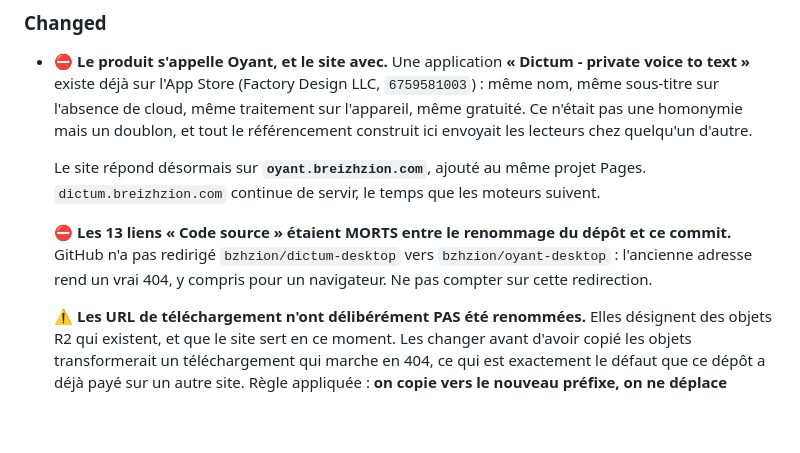
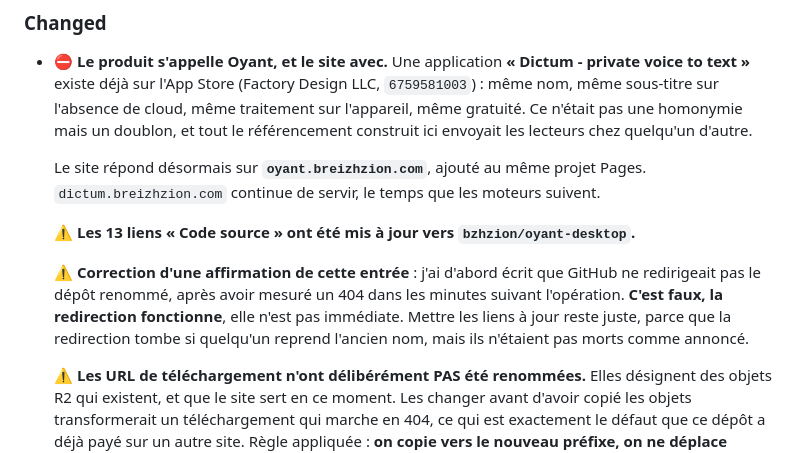
Before and after one commit to painteau/dictum-web, a Markdown page: CHANGELOG.md, the part around the change. Rendered like a GitHub page; blank space fills up the shorter version.

Commit message:
Correction : GitHub redirige bien un depot renomme, la redirection n'est pas immediate

```diff
--- a/CHANGELOG.md
+++ b/CHANGELOG.md
@@ -26,9 +26,13 @@ est désormais le seul récit de ce dépôt.
   Le site répond désormais sur **`oyant.breizhzion.com`**, ajouté au même projet Pages.
   `dictum.breizhzion.com` continue de servir, le temps que les moteurs suivent.
 
-  ⛔ **Les 13 liens « Code source » étaient MORTS entre le renommage du dépôt et ce commit.**
-  GitHub n'a pas redirigé `bzhzion/dictum-desktop` vers `bzhzion/oyant-desktop` : l'ancienne
-  adresse rend un vrai 404, y compris pour un navigateur. Ne pas compter sur cette redirection.
+  ⚠️ **Les 13 liens « Code source » ont été mis à jour vers `bzhzion/oyant-desktop`.**
+
+  ⚠️ **Correction d'une affirmation de cette entrée** : j'ai d'abord écrit que GitHub ne
+  redirigeait pas le dépôt renommé, après avoir mesuré un 404 dans les minutes suivant
+  l'opération. **C'est faux, la redirection fonctionne**, elle n'est pas immédiate. Mettre les
+  liens à jour reste juste, parce que la redirection tombe si quelqu'un reprend l'ancien nom,
+  mais ils n'étaient pas morts comme annoncé.
 
   ⚠️ **Les URL de téléchargement n'ont délibérément PAS été renommées.** Elles désignent des
   objets R2 qui existent, et que le site sert en ce moment. Les changer avant d'avoir copié les
```
